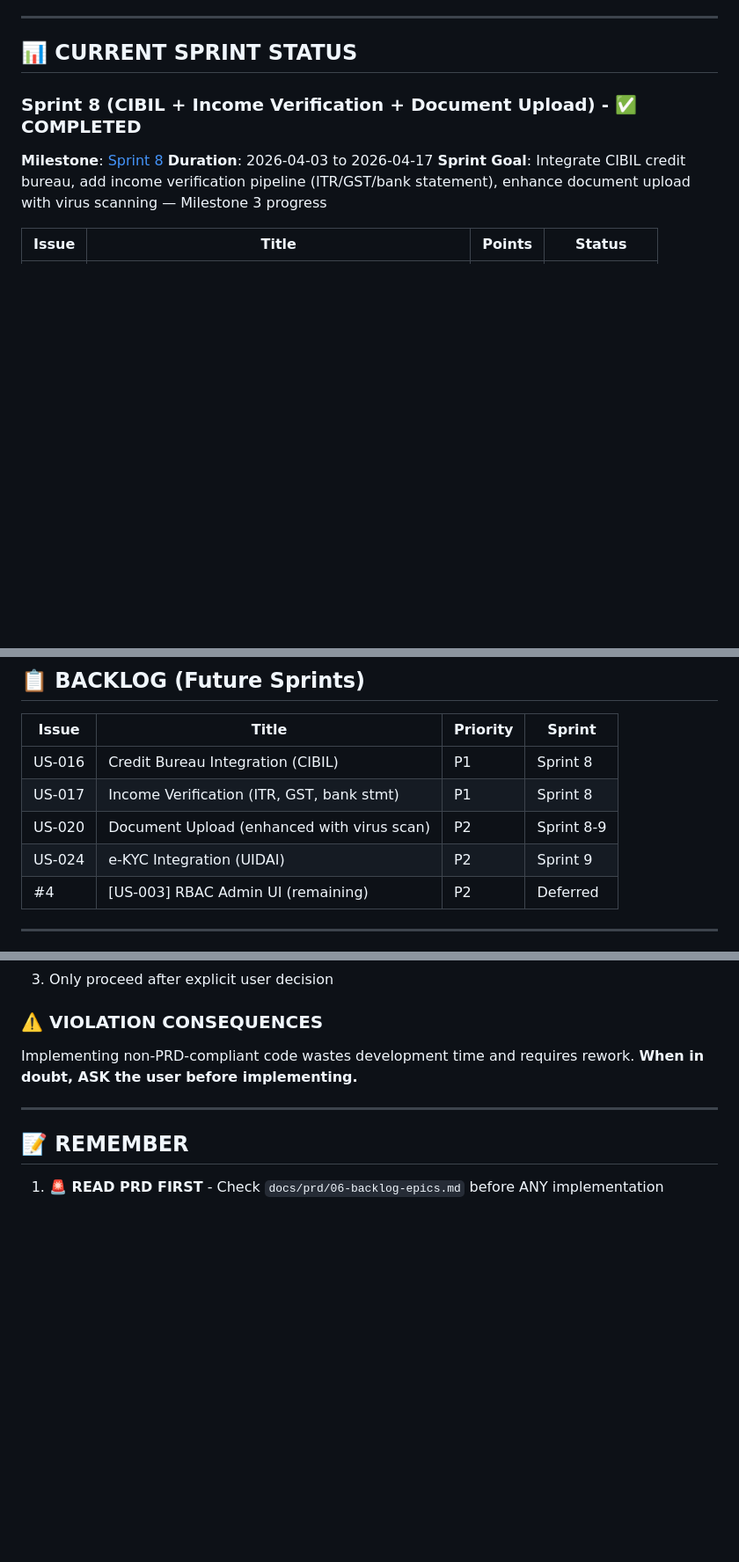
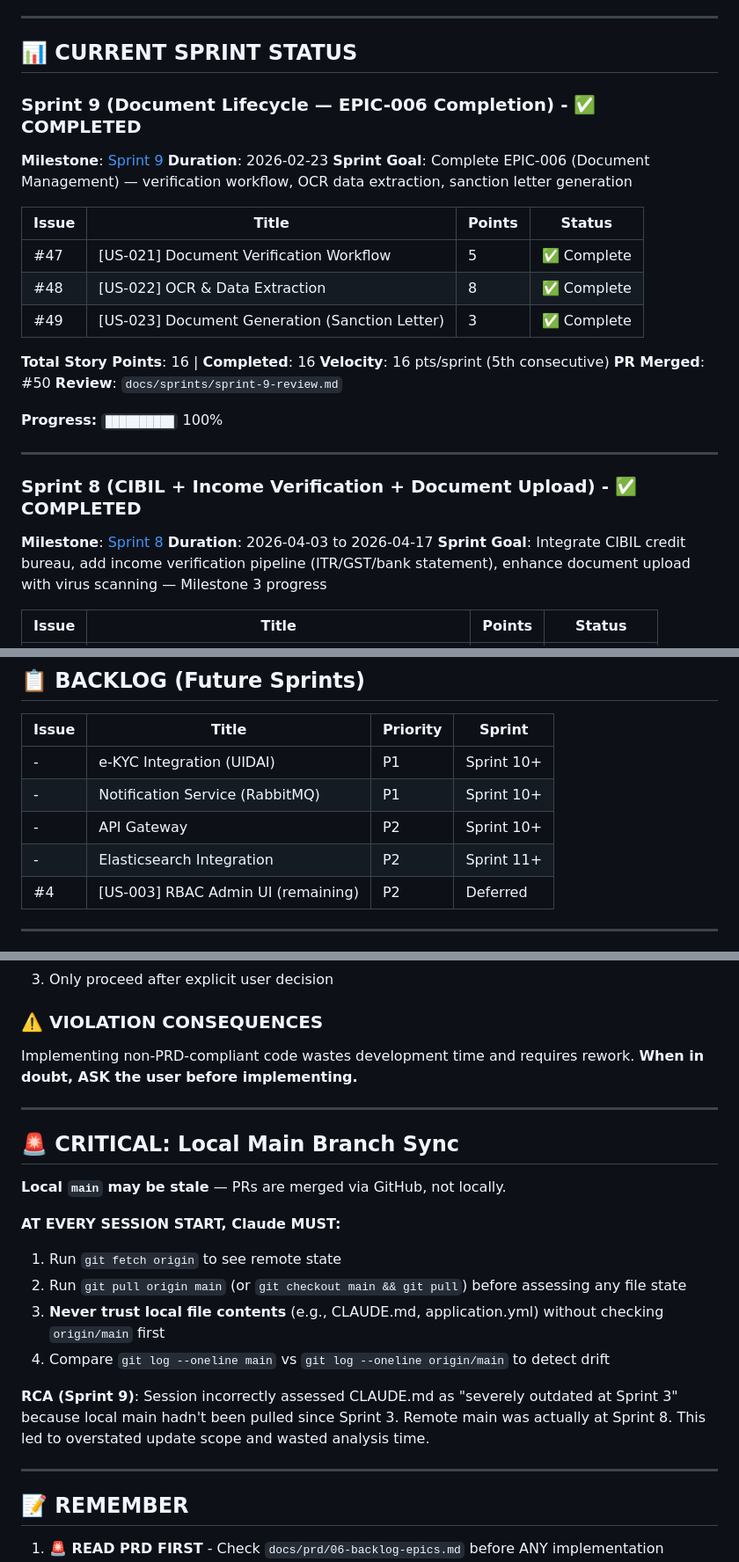
Before and after one commit to javbond/loanflow, a Markdown page: CLAUDE.md, 3 parts joined by grey strips. Shown at 88% size. GitHub-like rendering; blank space fills up the shorter version.

```diff
--- a/CLAUDE.md
+++ b/CLAUDE.md
@@ -67,6 +67,26 @@
 ---
 
 ## 📊 CURRENT SPRINT STATUS
+
+### Sprint 9 (Document Lifecycle — EPIC-006 Completion) - ✅ COMPLETED
+**Milestone**: [Sprint 9](https://github.com/javbond/loanflow/milestone/12)
+**Duration**: 2026-02-23
+**Sprint Goal**: Complete EPIC-006 (Document Management) — verification workflow, OCR data extraction, sanction letter generation
+
+| Issue | Title | Points | Status |
+|-------|-------|--------|--------|
+| #47 | [US-021] Document Verification Workflow | 5 | ✅ Complete |
+| #48 | [US-022] OCR & Data Extraction | 8 | ✅ Complete |
+| #49 | [US-023] Document Generation (Sanction Letter) | 3 | ✅ Complete |
+
+**Total Story Points**: 16 | **Completed**: 16
+**Velocity**: 16 pts/sprint (5th consecutive)
+**PR Merged**: #50
+**Review**: `docs/sprints/sprint-9-review.md`
+
+**Progress:** `██████████` 100%
+
+---
 
 ### Sprint 8 (CIBIL + Income Verification + Document Upload) - ✅ COMPLETED
 **Milestone**: [Sprint 8](https://github.com/javbond/loanflow/milestone/11)
@@ -217,10 +237,10 @@
 
 | Issue | Title | Priority | Sprint |
 |-------|-------|----------|--------|
-| US-016 | Credit Bureau Integration (CIBIL) | P1 | Sprint 8 |
-| US-017 | Income Verification (ITR, GST, bank stmt) | P1 | Sprint 8 |
-| US-020 | Document Upload (enhanced with virus scan) | P2 | Sprint 8-9 |
-| US-024 | e-KYC Integration (UIDAI) | P2 | Sprint 9 |
+| - | e-KYC Integration (UIDAI) | P1 | Sprint 10+ |
+| - | Notification Service (RabbitMQ) | P1 | Sprint 10+ |
+| - | API Gateway | P2 | Sprint 10+ |
+| - | Elasticsearch Integration | P2 | Sprint 11+ |
 | #4 | [US-003] RBAC Admin UI (remaining) | P2 | Deferred |
 
 ---
@@ -468,6 +488,20 @@ Implementing non-PRD-compliant code wastes development time and requires rework.
 
 ---
 
+## 🚨 CRITICAL: Local Main Branch Sync
+
+**Local `main` may be stale** — PRs are merged via GitHub, not locally.
+
+**AT EVERY SESSION START, Claude MUST:**
+1. Run `git fetch origin` to see remote state
+2. Run `git pull origin main` (or `git checkout main && git pull`) before assessing any file state
+3. **Never trust local file contents** (e.g., CLAUDE.md, application.yml) without checking `origin/main` first
+4. Compare `git log --oneline main` vs `git log --oneline origin/main` to detect drift
+
+**RCA (Sprint 9)**: Session incorrectly assessed CLAUDE.md as "severely outdated at Sprint 3" because local main hadn't been pulled since Sprint 3. Remote main was actually at Sprint 8. This led to overstated update scope and wasted analysis time.
+
+---
+
 ## 📝 REMEMBER
 
 1. **🚨 READ PRD FIRST** - Check `docs/prd/06-backlog-epics.md` before ANY implementation
```
Also changed, not shown: other parts of CLAUDE.md (+4 -4 lines), docs/sprints/sprint-9-review.md (added, +165 -0 lines).
